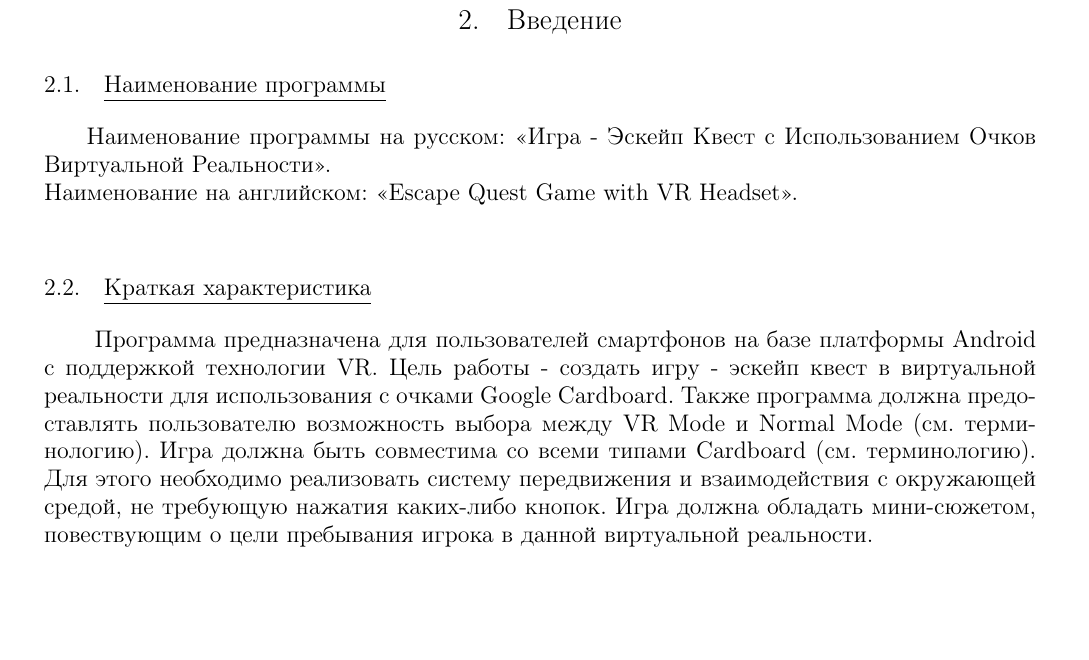
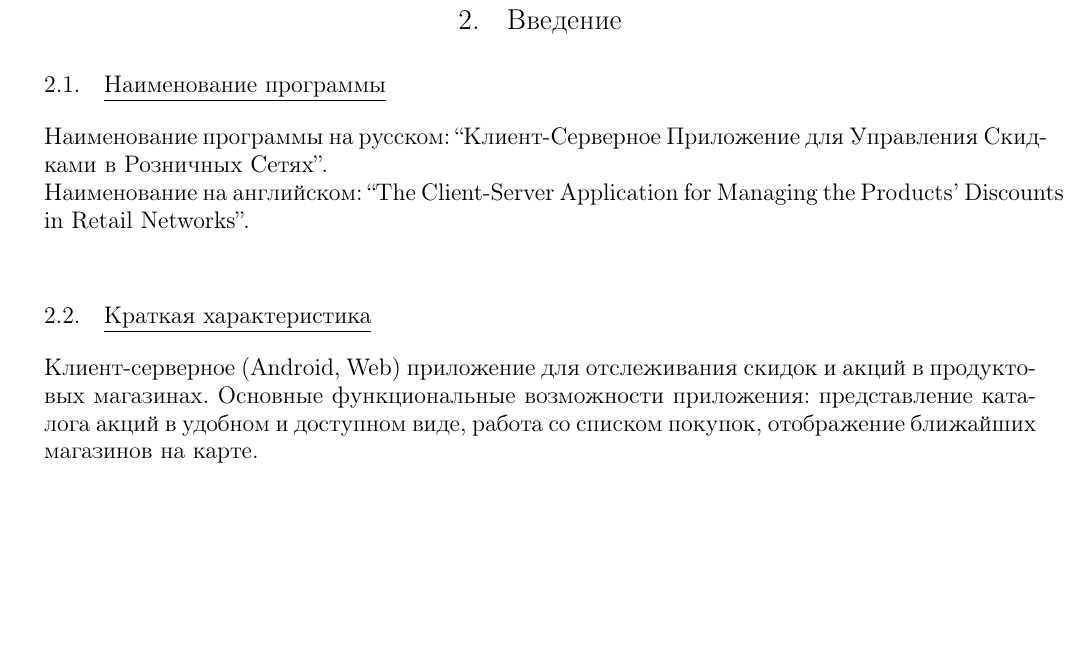
Before and after one commit to Sinopsys/Kursach-Documentation, a LaTeX document (tz.tex, which reads introduction.tex): part of page 5 of 17, cut so that both start at the same text. Compiled offline with pdfLaTeX; a LaTeX package or settings file that is missing is left out.

Commit message:
Introduction section.

```diff
--- a/introduction.tex
+++ b/introduction.tex
@@ -1,9 +1,11 @@
 \subsection{Наименование программы}
-\tab[0.75cm]Наименование программы на русском: «Игра - Эскейп Квест с Использованием Очков Виртуальной Реальности». \\
-Наименование на английском: «Escape Quest Game with VR Headset». \\
+Наименование программы на русском:
+``Клиент-Серверное Приложение для Управления Скидками в Розничных Сетях''. \\
+Наименование на английском:
+``The Client-Server Application for Managing the Products' Discounts in Retail Networks''. \\
 
 
 \subsection{Краткая характеристика}
-\tab[0.75cm]
-Программа предназначена для пользователей смартфонов на базе платформы Android с поддержкой технологии VR. Цель работы - создать игру - эскейп квест в виртуальной реальности для использования с очками Google Cardboard.
-Также программа должна предоставлять пользователю возможность выбора между VR Mode и Normal Mode (см. терминологию). Игра должна быть совместима со всеми типами Cardboard (см. терминологию). Для этого необходимо реализовать систему передвижения и взаимодействия с окружающей средой, не требующую нажатия каких-либо кнопок. Игра должна обладать мини-сюжетом, повествующим о цели пребывания игрока в данной виртуальной реальности.
+Клиент-серверное (Android, Web) приложение для отслеживания скидок и акций в продуктовых магазинах.
+Основные функциональные возможности приложения: представление каталога акций в удобном и доступном
+виде, работа со списком покупок, отображение ближайших магазинов на карте.
```
